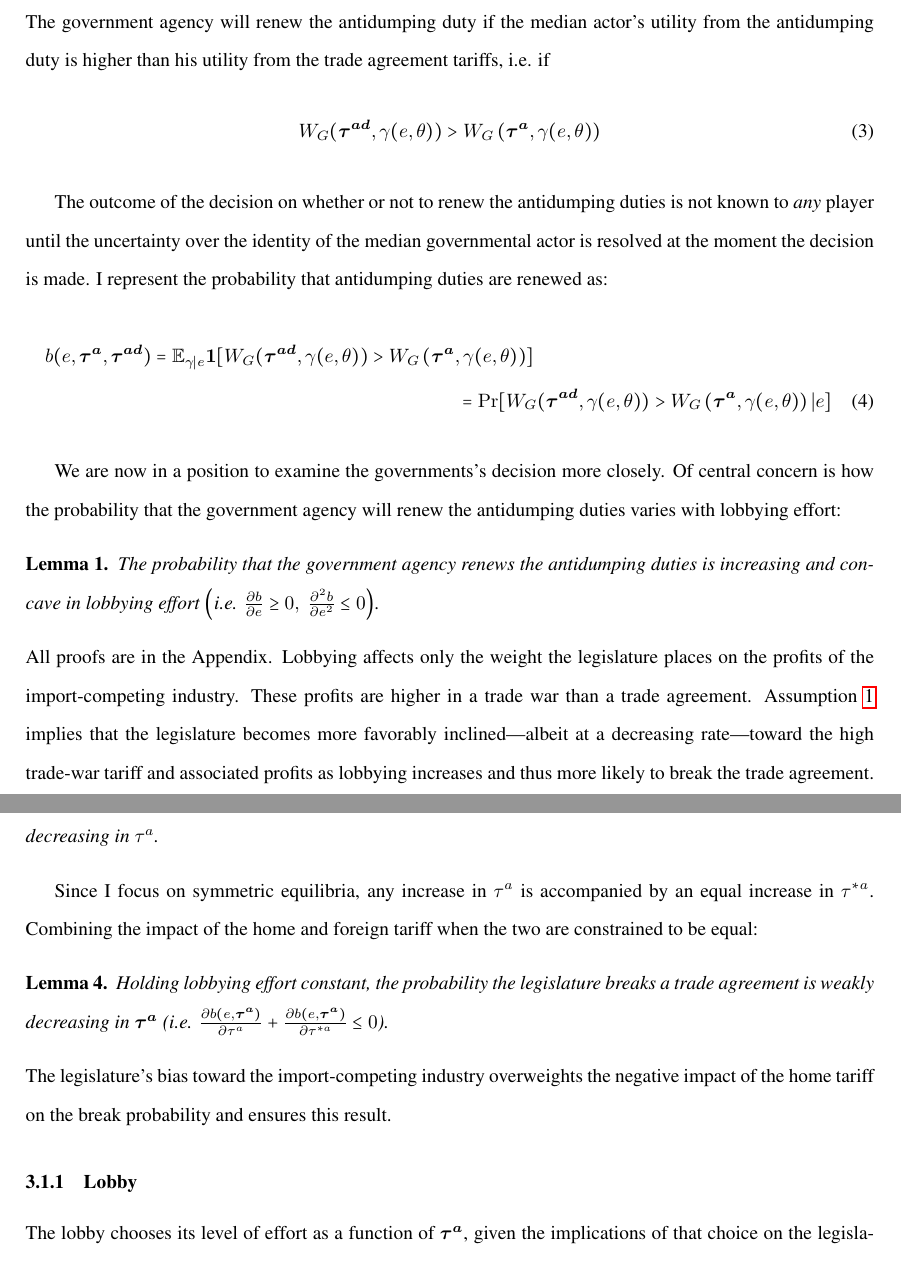
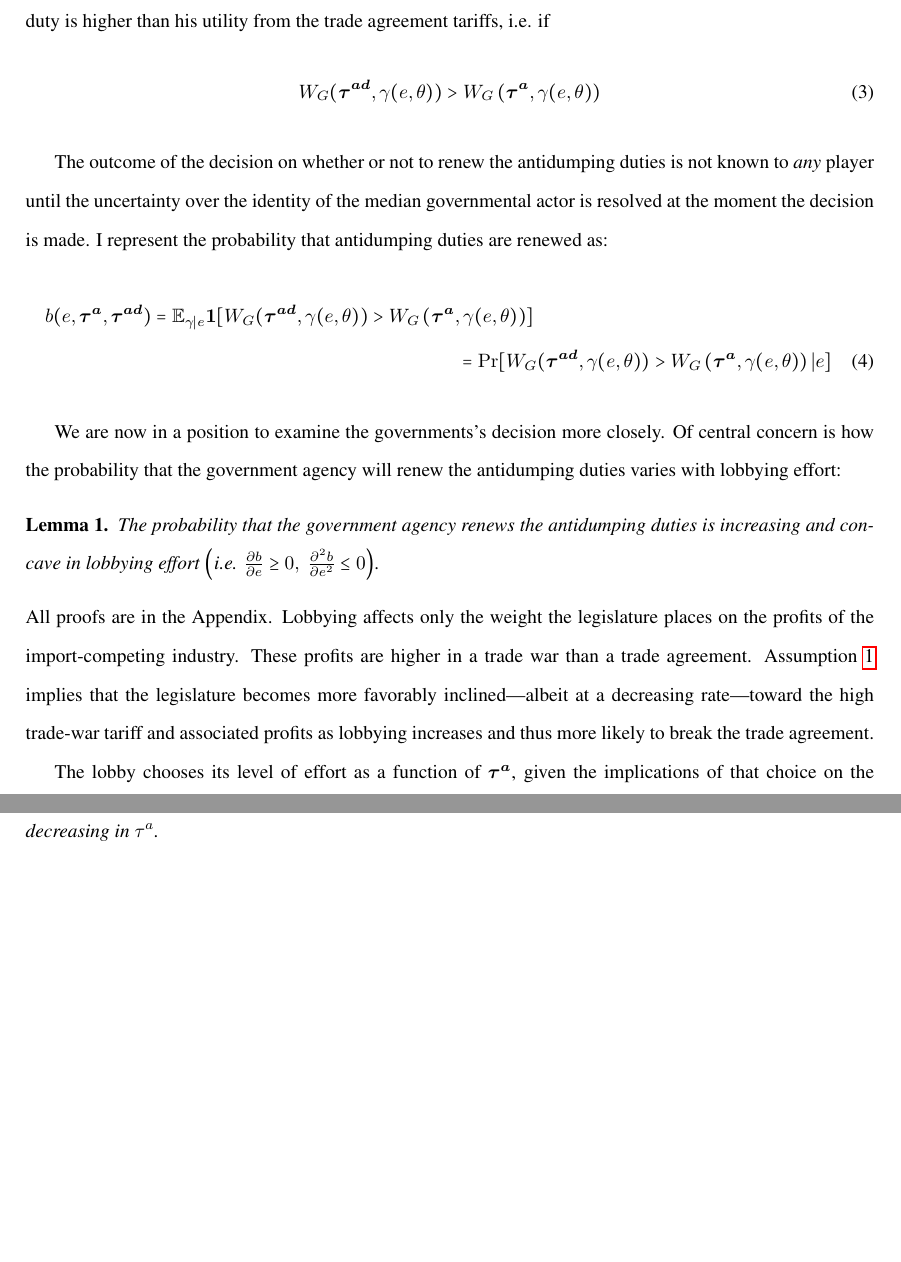
Before and after one commit to kbuzard/dispute-length, a LaTeX document (draft.tex): two parts of pages 6 and 7 of 9 before the commit and two parts of pages 6 and 9 of 9 after it, joined at a grey line, cut at the place of the change, the shorter picture padded with empty space. Compiled offline with pdfLaTeX.

Commit message:
broad reorganization of sec:main

```diff
--- a/draft.tex
+++ b/draft.tex
@@ -183,10 +183,7 @@ Finally, I assume that an external authority can ensure enforcement of the agree
 
 To understand the government's decision about whether to renew a temporary trade barrier, I first examine the lobby's incentives.
 
-
-\bigskip
-\subsection{The Renewal Decision}
-\label{sec:break}
+\vskip1in
 
 The government agency will renew the antidumping duty if the median actor's utility from the antidumping duty is higher than his utility from the trade agreement tariffs, i.e. if
 \begin{equation}
@@ -222,18 +209,3 @@ The relationship between $\tau^a$ and break probability is more complex. For any
-\begin{lemma}
-  Holding lobbying effort constant, the probability the legislature breaks a trade agreement is weakly decreasing in $\tau^a$.
-  \label{res:leg_a}
-\end{lemma}
-
-Since I focus on symmetric equilibria, any increase in $\tau^a$ is accompanied by an equal increase in $\tau^{*a}$. Combining the impact of the home and foreign tariff when the two are constrained to be equal:
-\begin{lemma}
-	Holding lobbying effort constant, the probability the legislature breaks a trade agreement is weakly decreasing in $\bta$ (i.e. $\frac{\partial b(e,\bta)}{\partial  \tau^a} + \frac{\partial b(e,\bta)}{\partial  \tau^{*a}} \leq 0$).
-	\label{res:bcomb}
-\end{lemma}
-
-\noindent The legislature's bias toward the import-competing industry overweights the negative impact of the home tariff on the break probability and ensures this result.
-
-\subsubsection{Lobby}
-\label{sec:lob_un}
 The lobby chooses its level of effort as a function of $\bta$, given the implications of that choice on the legislature's probability of breaking the agreement. The lobby maximizes probability-weighted profits net of effort:
 \[
   \max_{e} b(e,\bta) \left[\pi(\tau^n) - e_n \right] + [1 - b(e,\bta)] \pi(\tau^a) - e
```
Also changed, not shown: draft.pdf, draft.tex (49 more changed lines).
